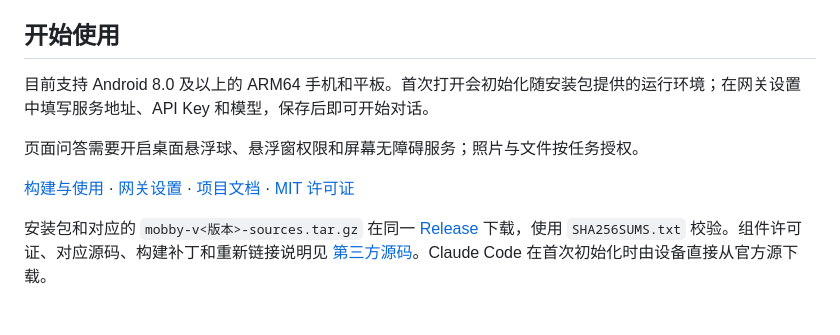
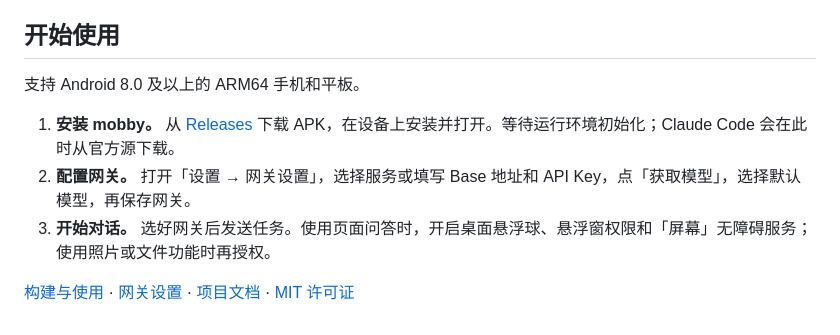
Before and after one commit to ytlog/mobby, a Markdown page: docs/README.zh-CN.md, the part around the change. Rendered like a GitHub page.

```diff
--- a/docs/README.zh-CN.md
+++ b/docs/README.zh-CN.md
@@ -56,10 +56,10 @@ mobby 让 Pi、Claude Code、Codex、OpenCode 这些 Code Agent 直接在 Androi
 
 ## 开始使用
 
-目前支持 Android 8.0 及以上的 ARM64 手机和平板。首次打开会初始化随安装包提供的运行环境；在网关设置中填写服务地址、API Key 和模型，保存后即可开始对话。
+支持 Android 8.0 及以上的 ARM64 手机和平板。
 
-页面问答需要开启桌面悬浮球、悬浮窗权限和屏幕无障碍服务；照片与文件按任务授权。
+1. **安装 mobby。** 从 [Releases](https://github.com/ytlog/mobby/releases) 下载 APK，在设备上安装并打开。等待运行环境初始化；Claude Code 会在此时从官方源下载。
+2. **配置网关。** 打开「设置 → 网关设置」，选择服务或填写 Base 地址和 API Key，点「获取模型」，选择默认模型，再保存网关。
+3. **开始对话。** 选好网关后发送任务。使用页面问答时，开启桌面悬浮球、悬浮窗权限和「屏幕」无障碍服务；使用照片或文件功能时再授权。
 
 [构建与使用](getting-started.md) · [网关设置](gateway.md) · [项目文档](README.md) · [MIT 许可证](../LICENSE)
-
-安装包和对应的 `mobby-v<版本>-sources.tar.gz` 在同一 [Release](https://github.com/ytlog/mobby/releases) 下载，使用 `SHA256SUMS.txt` 校验。组件许可证、对应源码、构建补丁和重新链接说明见 [第三方源码](third-party-sources.md)。Claude Code 在首次初始化时由设备直接从官方源下载。
```
Also changed, not shown: README.md (+4 -6 lines).
